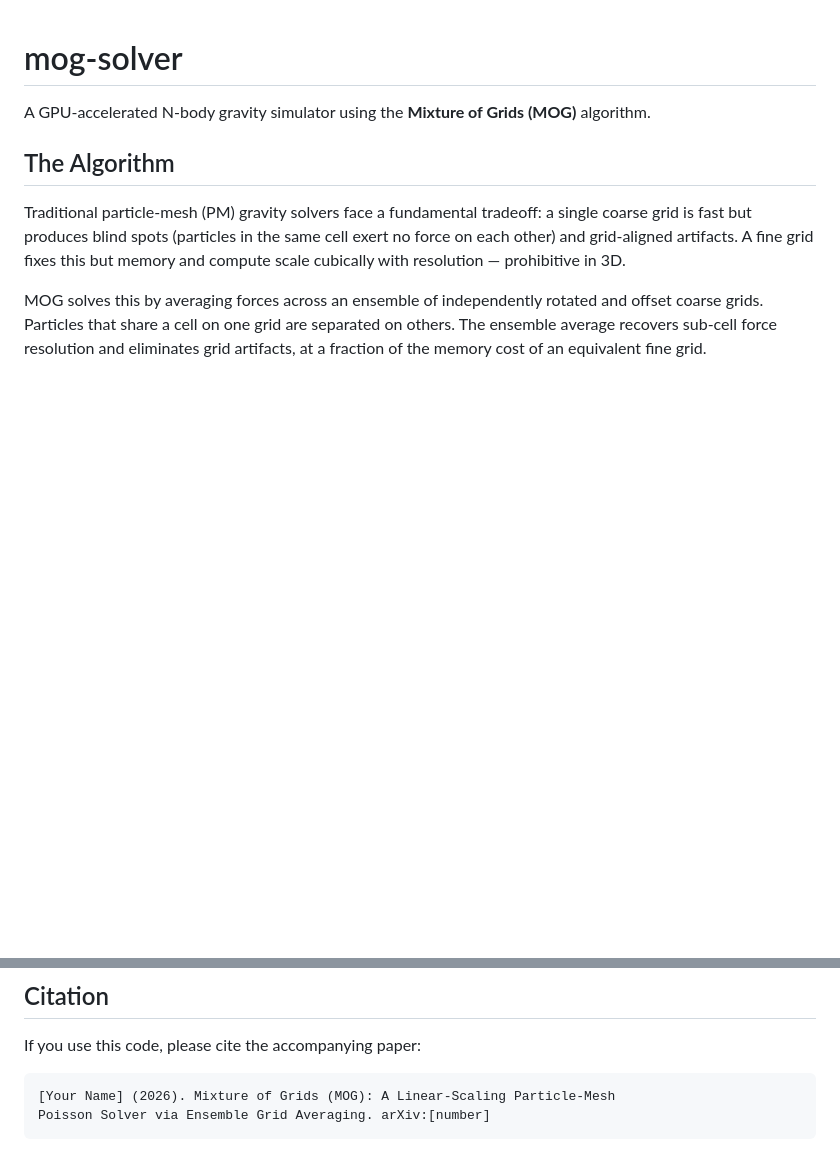
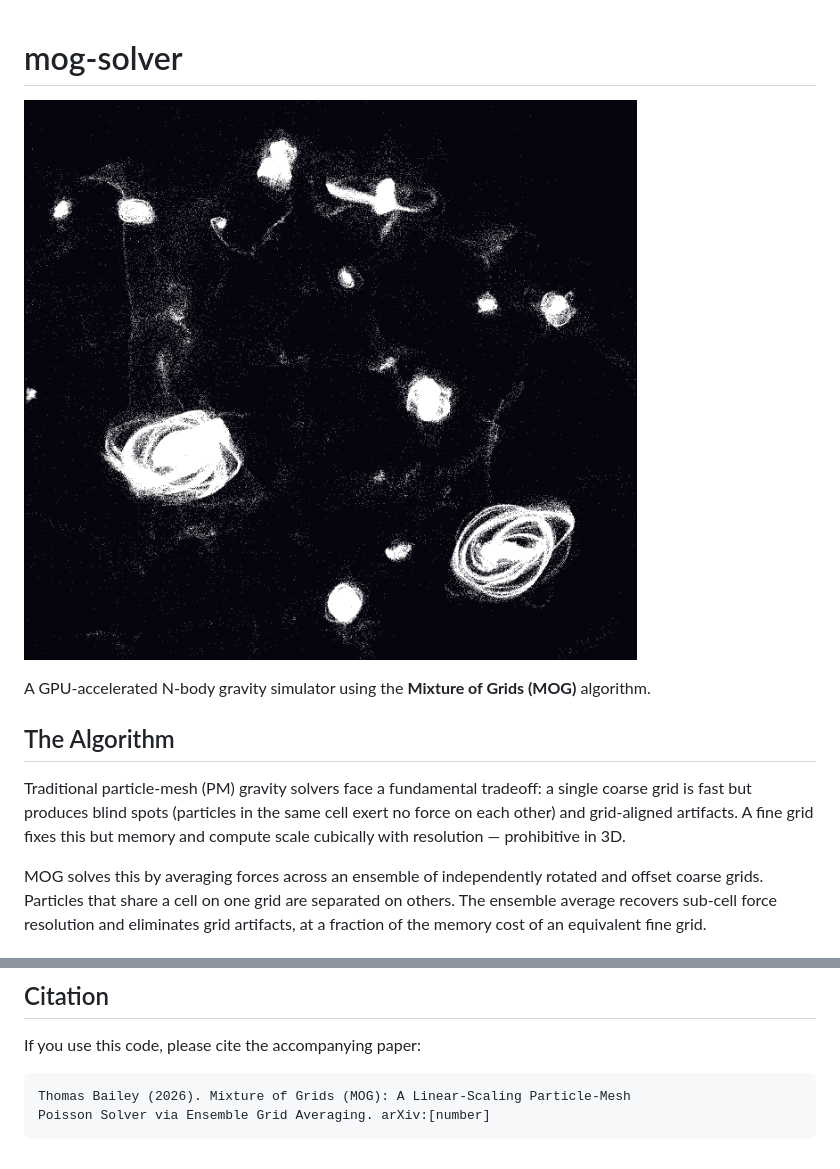
Before and after one commit to tbmo/mog-solver, a Markdown page: README.md, 2 parts joined by grey strips. Rendered like a GitHub page; pictures changed too: images/spirals.png (added); blank space fills up the shorter version.

````diff
--- a/README.md
+++ b/README.md
@@ -1,4 +1,5 @@
 # mog-solver
+![Emergent Spiral Galaxies](images/spirals.png)
 
 A GPU-accelerated N-body gravity simulator using the **Mixture of Grids (MOG)** algorithm.
 
@@ -102,6 +103,6 @@ damping: 0.999      # Velocity damping per step
 If you use this code, please cite the accompanying paper:
 
 ```
-[Your Name] (2026). Mixture of Grids (MOG): A Linear-Scaling Particle-Mesh
+Thomas Bailey (2026). Mixture of Grids (MOG): A Linear-Scaling Particle-Mesh
 Poisson Solver via Ensemble Grid Averaging. arXiv:[number]
 ```
````
Also changed, not shown: images/barred_spiral.png (added), 5 other files.
